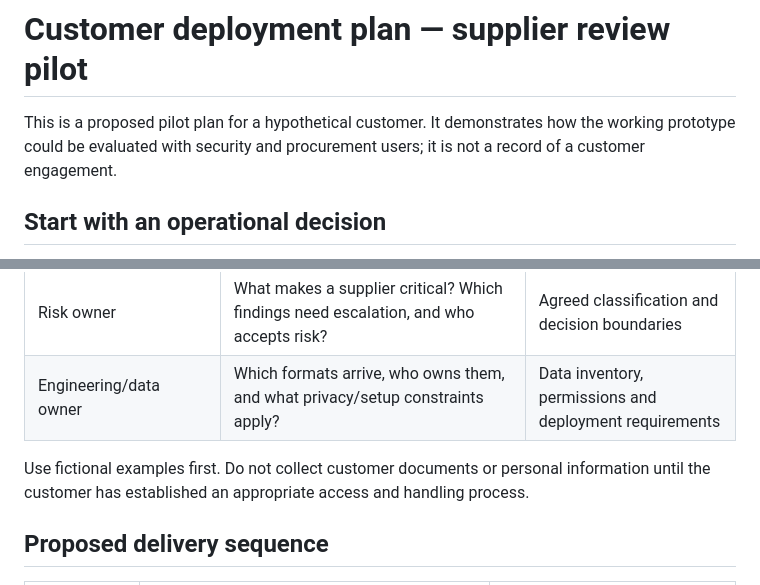
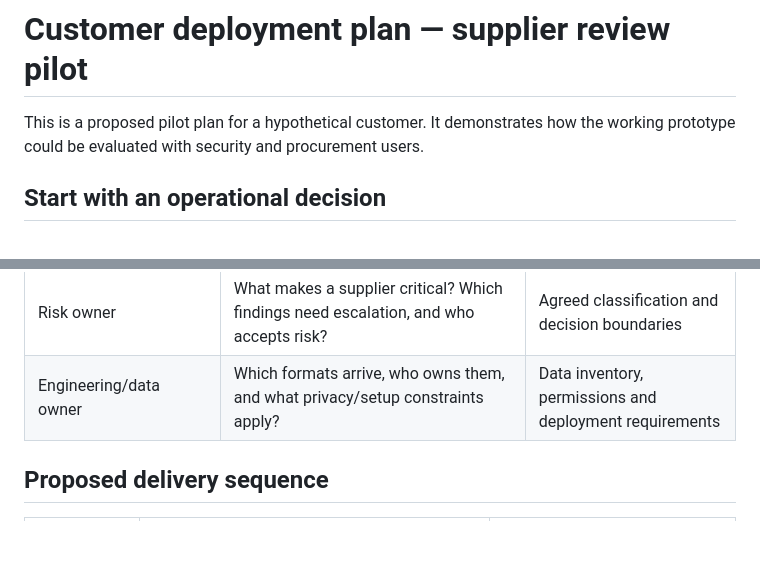
Before and after one commit to lkykor77/supplier_risk_AI_copilot, a Markdown page: docs/customer-deployment-plan.md, 2 parts joined by grey strips. GitHub-like rendering; blank space fills up the shorter version.

```diff
--- a/docs/customer-deployment-plan.md
+++ b/docs/customer-deployment-plan.md
@@ -1,6 +1,6 @@
 # Customer deployment plan — supplier review pilot
 
-This is a proposed pilot plan for a hypothetical customer. It demonstrates how the working prototype could be evaluated with security and procurement users; it is not a record of a customer engagement.
+This is a proposed pilot plan for a hypothetical customer. It demonstrates how the working prototype could be evaluated with security and procurement users.
 
 ## Start with an operational decision
 
@@ -19,7 +19,6 @@ The pilot should test whether assisted review reduces total reviewer effort with
 | Risk owner | What makes a supplier critical? Which findings need escalation, and who accepts risk? | Agreed classification and decision boundaries |
 | Engineering/data owner | Which formats arrive, who owns them, and what privacy/setup constraints apply? | Data inventory, permissions and deployment requirements |
 
-Use fictional examples first. Do not collect customer documents or personal information until the customer has established an appropriate access and handling process.
 
 ## Proposed delivery sequence
 
```
